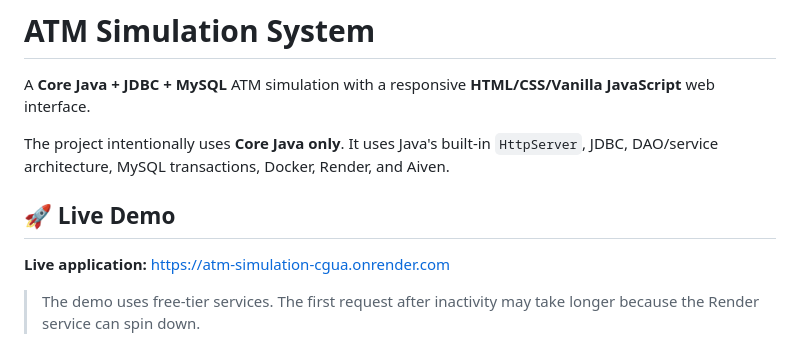
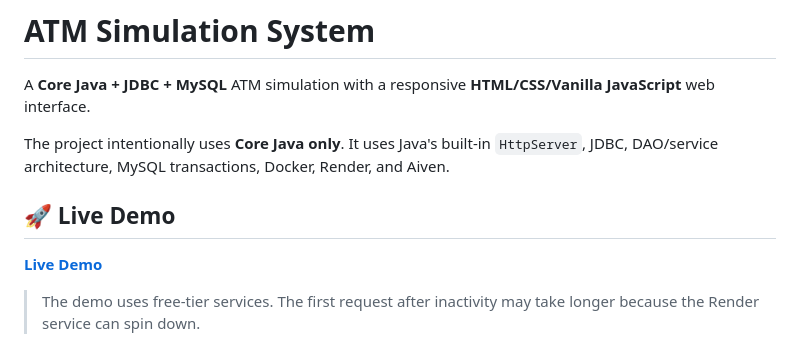
Before and after one commit to gaiusparasa10-hash/ATM-Simulation, a Markdown page: README.md, the part around the change. GitHub-like rendering.

```diff
--- a/README.md
+++ b/README.md
@@ -4,10 +4,9 @@ A **Core Java + JDBC + MySQL** ATM simulation with a responsive
 **HTML/CSS/Vanilla JavaScript** web interface.
 
 The project intentionally uses **Core Java only**. It uses Java's built-in `HttpServer`, JDBC, DAO/service architecture, MySQL transactions, Docker, Render, and Aiven.
-
 ## 🚀 Live Demo
 
-**Live application:** https://atm-simulation-cgua.onrender.com
+**[Live Demo](https://atm-simulation-cgua.onrender.com)**
 
 > The demo uses free-tier services. The first request after inactivity
 > may take longer because the Render service can spin down.
```
